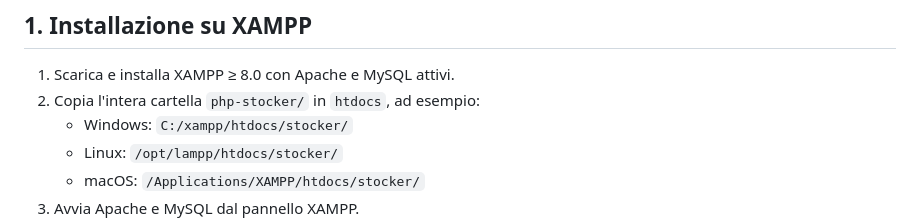
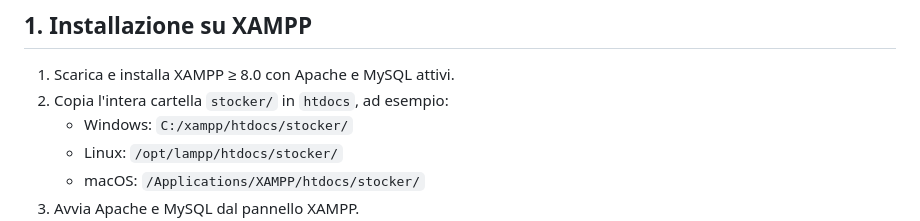
Before and after one commit to 29dotcom/stocker, a Markdown page: README.md, the part around the change. Drawn GitHub-style.

Commit message:
Stocker | v.1.3.4

```diff
--- a/README.md
+++ b/README.md
@@ -35,7 +35,7 @@ Implementazione PHP 8 + MySQL 8 + HTML5 + CSS3 del progetto &Stocker, fedele all
 ## 1. Installazione su XAMPP
 
 1. Scarica e installa XAMPP ≥ 8.0 con Apache e MySQL attivi.
-2. Copia l'intera cartella `php-stocker/` in `htdocs`, ad esempio:
+2. Copia l'intera cartella `stocker/` in `htdocs`, ad esempio:
    - Windows: `C:/xampp/htdocs/stocker/`
    - Linux:   `/opt/lampp/htdocs/stocker/`
    - macOS:   `/Applications/XAMPP/htdocs/stocker/`
```
